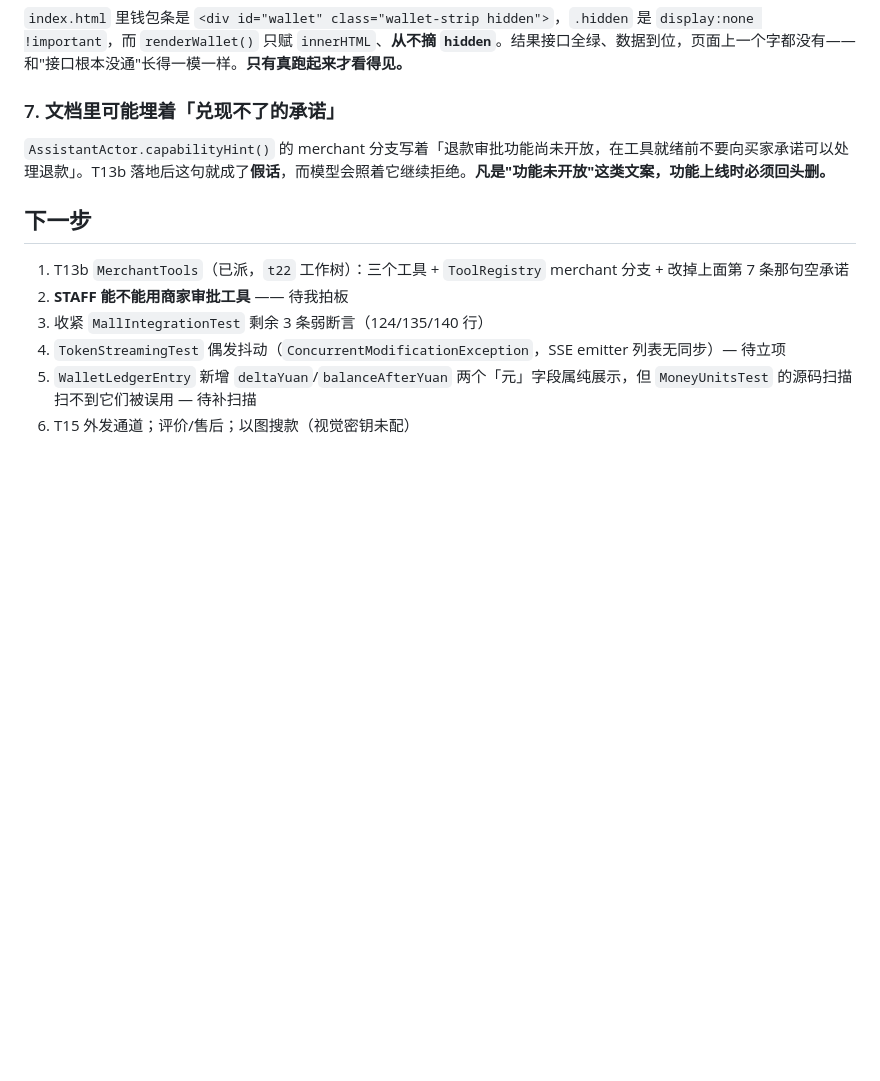
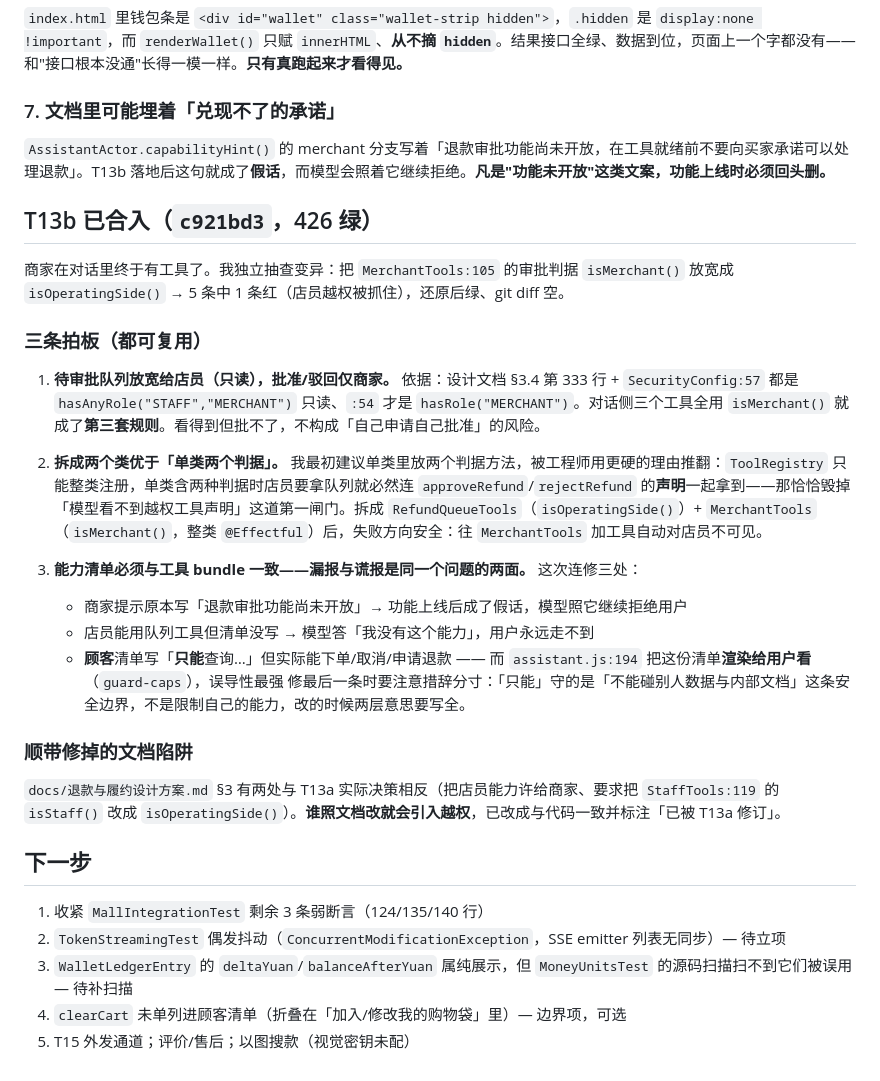
Before and after one commit to xyh-1723/shopping-web, a Markdown page: .workbuddy/memory/2026-10-18.md, the part around the change. GitHub-like rendering; blank space fills up the shorter version.

Commit message:
docs(memory): T13b 已合入（426 绿），记录三条可复用拍板（队列放宽、拆类优于单类双判据、漏报与谎报同源）

```diff
--- a/.workbuddy/memory/2026-10-18.md
+++ b/.workbuddy/memory/2026-10-18.md
@@ -145,11 +145,30 @@
 ### 7. 文档里可能埋着「兑现不了的承诺」
 `AssistantActor.capabilityHint()` 的 merchant 分支写着「退款审批功能尚未开放，在工具就绪前不要向买家承诺可以处理退款」。T13b 落地后这句就成了**假话**，而模型会照着它继续拒绝。**凡是"功能未开放"这类文案，功能上线时必须回头删。**
 
+## T13b 已合入（`c921bd3`，426 绿）
+
+商家在对话里终于有工具了。我独立抽查变异：把 `MerchantTools:105` 的审批判据 `isMerchant()` 放宽成 `isOperatingSide()` → 5 条中 1 条红（店员越权被抓住），还原后绿、git diff 空。
+
+### 三条拍板（都可复用）
+
+1. **待审批队列放宽给店员（只读），批准/驳回仅商家。**
+   依据：设计文档 §3.4 第 333 行 + `SecurityConfig:57` 都是 `hasAnyRole("STAFF","MERCHANT")` 只读、`:54` 才是 `hasRole("MERCHANT")`。对话侧三个工具全用 `isMerchant()` 就成了**第三套规则**。看得到但批不了，不构成「自己申请自己批准」的风险。
+
+2. **拆成两个类优于「单类两个判据」。** 我最初建议单类里放两个判据方法，被工程师用更硬的理由推翻：`ToolRegistry` 只能整类注册，单类含两种判据时店员要拿队列就必然连 `approveRefund`/`rejectRefund` 的**声明**一起拿到——那恰恰毁掉「模型看不到越权工具声明」这道第一闸门。拆成 `RefundQueueTools`（`isOperatingSide()`）+ `MerchantTools`（`isMerchant()`，整类 `@Effectful`）后，失败方向安全：往 `MerchantTools` 加工具自动对店员不可见。
+
+3. **能力清单必须与工具 bundle 一致——漏报与谎报是同一个问题的两面。** 这次连修三处：
+   - 商家提示原本写「退款审批功能尚未开放」→ 功能上线后成了假话，模型照它继续拒绝用户
+   - 店员能用队列工具但清单没写 → 模型答「我没有这个能力」，用户永远走不到
+   - **顾客**清单写「**只能**查询…」但实际能下单/取消/申请退款 —— 而 `assistant.js:194` 把这份清单**渲染给用户看**（`guard-caps`），误导性最强
+   修最后一条时要注意措辞分寸：「只能」守的是「不能碰别人数据与内部文档」这条安全边界，不是限制自己的能力，改的时候两层意思要写全。
+
+### 顺带修掉的文档陷阱
+`docs/退款与履约设计方案.md` §3 有两处与 T13a 实际决策相反（把店员能力许给商家、要求把 `StaffTools:119` 的 `isStaff()` 改成 `isOperatingSide()`）。**谁照文档改就会引入越权**，已改成与代码一致并标注「已被 T13a 修订」。
+
 ## 下一步
 
-1. T13b `MerchantTools`（已派，`t22` 工作树）：三个工具 + `ToolRegistry` merchant 分支 + 改掉上面第 7 条那句空承诺
-2. **STAFF 能不能用商家审批工具** —— 待我拍板
-3. 收紧 `MallIntegrationTest` 剩余 3 条弱断言（124/135/140 行）
-4. `TokenStreamingTest` 偶发抖动（`ConcurrentModificationException`，SSE emitter 列表无同步）— 待立项
-5. `WalletLedgerEntry` 新增 `deltaYuan`/`balanceAfterYuan` 两个「元」字段属纯展示，但 `MoneyUnitsTest` 的源码扫描扫不到它们被误用 — 待补扫描
-6. T15 外发通道；评价/售后；以图搜款（视觉密钥未配）
+1. 收紧 `MallIntegrationTest` 剩余 3 条弱断言（124/135/140 行）
+2. `TokenStreamingTest` 偶发抖动（`ConcurrentModificationException`，SSE emitter 列表无同步）— 待立项
+3. `WalletLedgerEntry` 的 `deltaYuan`/`balanceAfterYuan` 属纯展示，但 `MoneyUnitsTest` 的源码扫描扫不到它们被误用 — 待补扫描
+4. `clearCart` 未单列进顾客清单（折叠在「加入/修改我的购物袋」里）— 边界项，可选
+5. T15 外发通道；评价/售后；以图搜款（视觉密钥未配）
```
